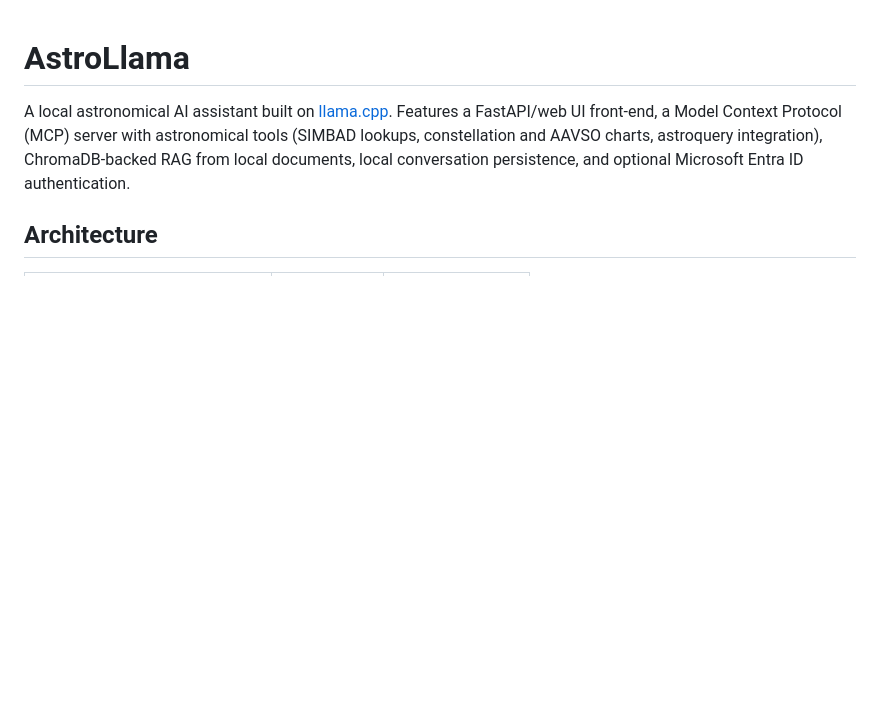
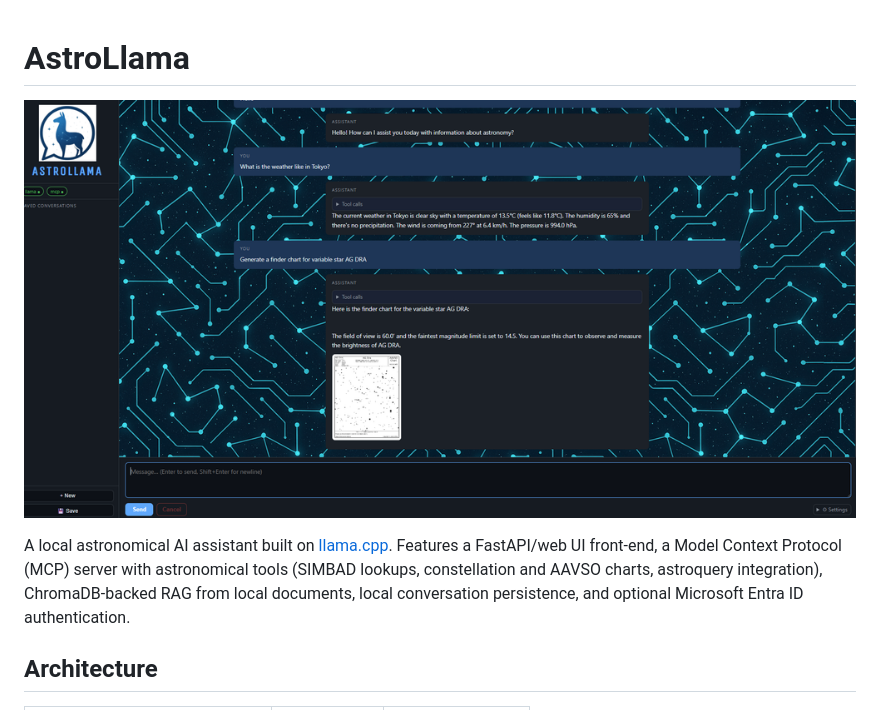
Before and after one commit to gordtulloch/AstroLlama, a Markdown page: README.md, the part around the change. Drawn GitHub-style; pictures changed too: static/readme screenshot.png (added); blank space fills up the shorter version.

Commit message:
Update README
Co-authored-by: Copilot <copilot@github.com>

```diff
--- a/README.md
+++ b/README.md
@@ -1,4 +1,6 @@
 # AstroLlama
+
+![AstroLlama screenshot](static/readme%20screenshot.png)
 
 A local astronomical AI assistant built on [llama.cpp](https://github.com/ggerganov/llama.cpp). Features a FastAPI/web UI front-end, a Model Context Protocol (MCP) server with astronomical tools (SIMBAD lookups, constellation and AAVSO charts, astroquery integration), ChromaDB-backed RAG from local documents, local conversation persistence, and optional Microsoft Entra ID authentication.
 
```
